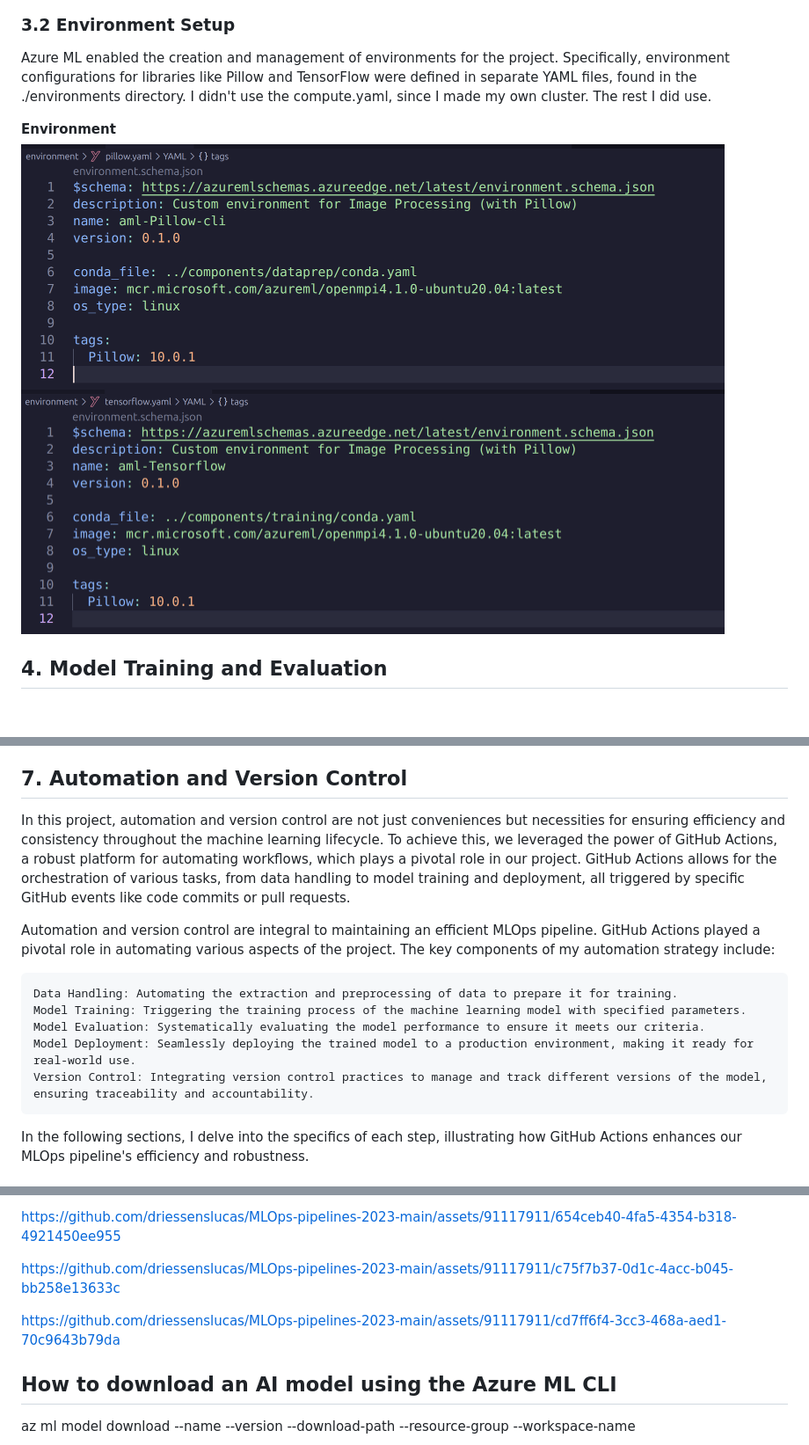
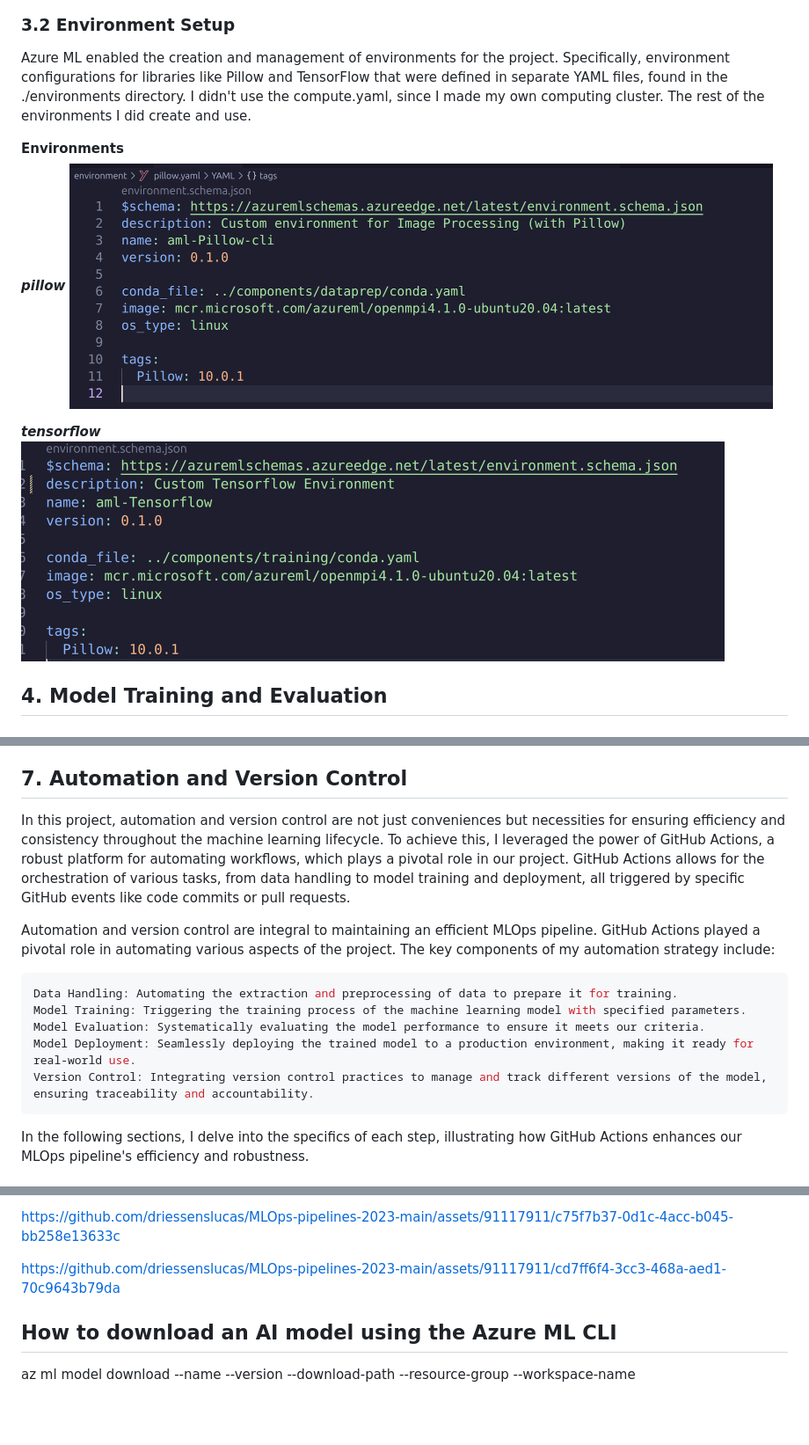
Before and after one commit to driessenslucas/MLOps-Mushrooms-pipeline, a Markdown page: readme.md, 3 parts joined by grey strips. Shown: that part at 88% size. Drawn GitHub-style; pictures changed too: images/Tensroflow.png (added), images/tensorflow.png (deleted); blank space fills up the shorter version.

````diff
--- a/readme.md
+++ b/readme.md
@@ -233,11 +233,15 @@ Compute resources were created and managed within Azure ML. This included settin
 
 ### 3.2 Environment Setup
 
-Azure ML enabled the creation and management of environments for the project. Specifically, environment configurations for libraries like Pillow and TensorFlow were defined in separate YAML files, found in the ./environments directory. I didn't use the compute.yaml, since I made my own cluster. The rest I did use.
+Azure ML enabled the creation and management of environments for the project. Specifically, environment configurations for libraries like Pillow and TensorFlow that were defined in separate YAML files, found in the ./environments directory. I didn't use the compute.yaml, since I made my own computing cluster. The rest of the environments I did create and use.
 
-<summary><b>Environment</b></summary>
+<summary><b>Environments</b></summary>
+
+**_pillow_**
 <img src="./images/pillow.png" alt="pillow env" width="800"/>
-<img src="./images/tensorflow.png" alt="tensorflow env" width="800"/>
+
+**_tensorflow_**
+<img src="./images/Tensroflow.png" alt="tensorflow env" width="800"/>
 
 ## 4. Model Training and Evaluation
 
@@ -437,16 +441,18 @@ fastapi endpoints.... so there isnt much to it, you could deploy the api to a co
 
 ## 7. Automation and Version Control
 
-In this project, automation and version control are not just conveniences but necessities for ensuring efficiency and consistency throughout the machine learning lifecycle. To achieve this, we leveraged the power of GitHub Actions, a robust platform for automating workflows, which plays a pivotal role in our project. GitHub Actions allows for the orchestration of various tasks, from data handling to model training and deployment, all triggered by specific GitHub events like code commits or pull requests.
+In this project, automation and version control are not just conveniences but necessities for ensuring efficiency and consistency throughout the machine learning lifecycle. To achieve this, I leveraged the power of GitHub Actions, a robust platform for automating workflows, which plays a pivotal role in our project. GitHub Actions allows for the orchestration of various tasks, from data handling to model training and deployment, all triggered by specific GitHub events like code commits or pull requests.
 
 Automation and version control are integral to maintaining an efficient MLOps pipeline. GitHub Actions played a pivotal role in automating various aspects of the project.
 The key components of my automation strategy include:
 
-    Data Handling: Automating the extraction and preprocessing of data to prepare it for training.
-    Model Training: Triggering the training process of the machine learning model with specified parameters.
-    Model Evaluation: Systematically evaluating the model performance to ensure it meets our criteria.
-    Model Deployment: Seamlessly deploying the trained model to a production environment, making it ready for real-world use.
-    Version Control: Integrating version control practices to manage and track different versions of the model, ensuring traceability and accountability.
+```yaml
+Data Handling: Automating the extraction and preprocessing of data to prepare it for training.
+Model Training: Triggering the training process of the machine learning model with specified parameters.
+Model Evaluation: Systematically evaluating the model performance to ensure it meets our criteria.
+Model Deployment: Seamlessly deploying the trained model to a production environment, making it ready for real-world use.
+Version Control: Integrating version control practices to manage and track different versions of the model, ensuring traceability and accountability.
+```
 
 In the following sections, I delve into the specifics of each step, illustrating how GitHub Actions enhances our MLOps pipeline's efficiency and robustness.
 
@@ -576,13 +586,7 @@ I had a lot of fun learning while doing this project, I hope my documentation is
 
-https://github.com/driessenslucas/MLOps-pipelines-2023-main/assets/91117911/654ceb40-4fa5-4354-b318-4921450ee955
+<https://github.com/driessenslucas/MLOps-pipelines-2023-main/assets/91117911/c75f7b37-0d1c-4acc-b045-bb258e13633c>
 
-
-https://github.com/driessenslucas/MLOps-pipelines-2023-main/assets/91117911/c75f7b37-0d1c-4acc-b045-bb258e13633c
-
-
-https://github.com/driessenslucas/MLOps-pipelines-2023-main/assets/91117911/cd7ff6f4-3cc3-468a-aed1-70c9643b79da
-
-
+<https://github.com/driessenslucas/MLOps-pipelines-2023-main/assets/91117911/cd7ff6f4-3cc3-468a-aed1-70c9643b79da>
 
 ## How to download an AI model using the Azure ML CLI
 
````
Also changed, not shown: other parts of readme.md (+11 -7 lines), 1 other file.
